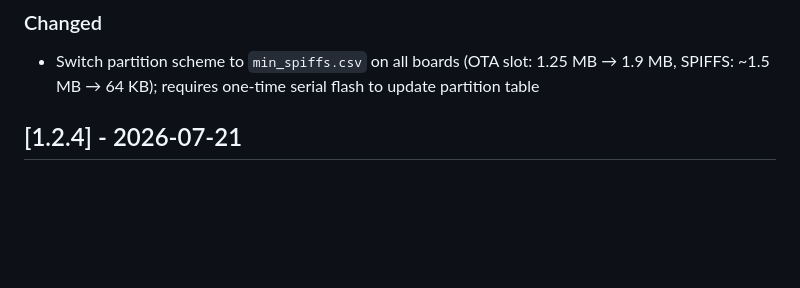
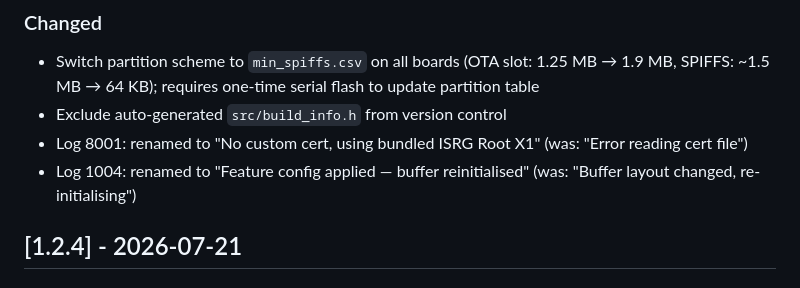
Before and after one commit to fourwheel/SMGW.Lite, a Markdown page: CHANGELOG.md, the part around the change. Rendered like a GitHub page; blank space fills up the shorter version.

Commit message:
Update CHANGELOG for 1.2.5
Co-Authored-By: Claude Sonnet 4.6 <noreply@anthropic.com>

```diff
--- a/CHANGELOG.md
+++ b/CHANGELOG.md
@@ -10,6 +10,9 @@ and this project adheres to [Semantic Versioning](https://semver.org/spec/v2.0.0
 
 ### Changed
 - Switch partition scheme to `min_spiffs.csv` on all boards (OTA slot: 1.25 MB → 1.9 MB, SPIFFS: ~1.5 MB → 64 KB); requires one-time serial flash to update partition table
+- Exclude auto-generated `src/build_info.h` from version control
+- Log 8001: renamed to "No custom cert, using bundled ISRG Root X1" (was: "Error reading cert file")
+- Log 1004: renamed to "Feature config applied — buffer reinitialised" (was: "Buffer layout changed, re-initialising")
 
 ## [1.2.4] - 2026-07-21
 
```
